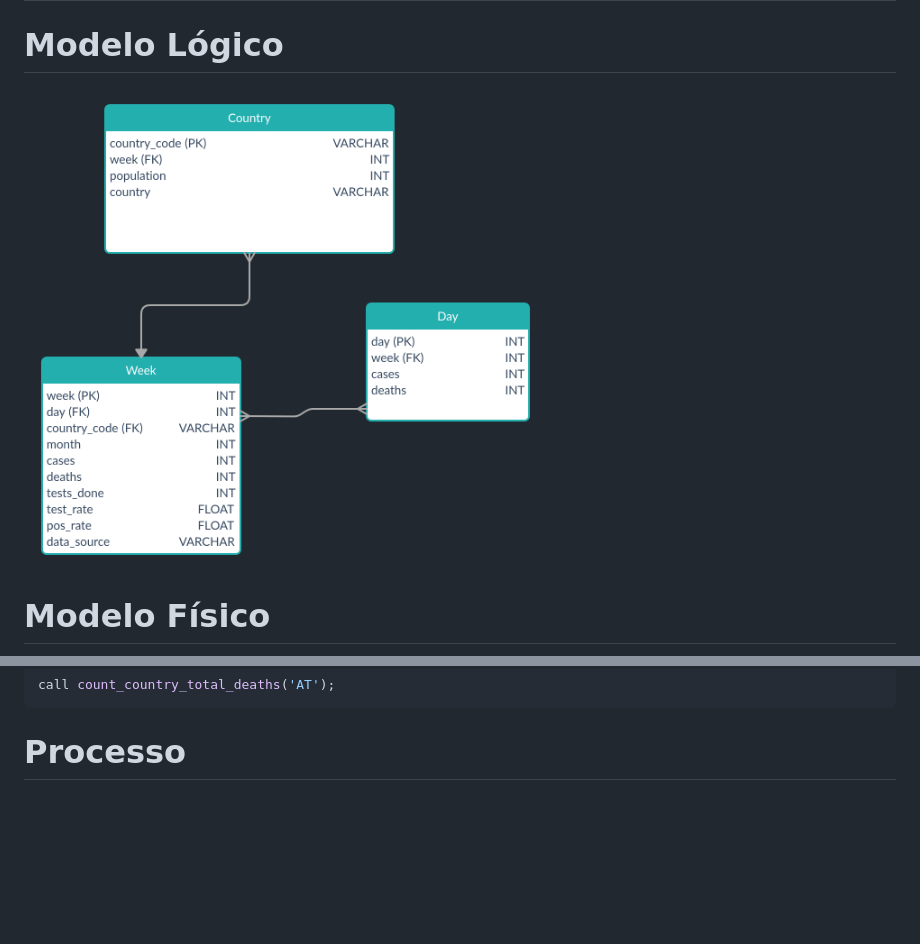
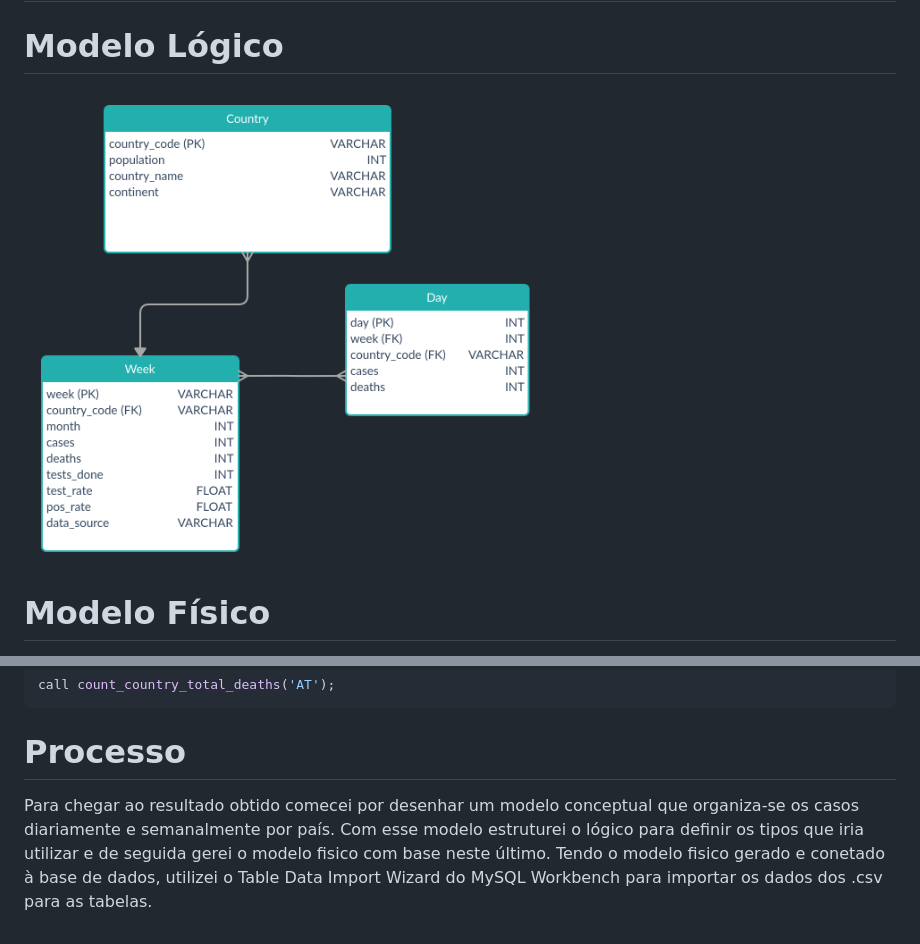
Before and after one commit to Manilator/AD, a Markdown page: TP1/tp1.md, 2 parts joined by grey strips. Rendered like a GitHub page; pictures changed too: TP1/assets/logic_model.png; blank space fills up the shorter version.

Commit message:
Falta o modelo conceptual

````diff
--- a/TP1/tp1.md
+++ b/TP1/tp1.md
@@ -85,3 +85,10 @@ call count_country_total_deaths('AT');
 ```
 
 # Processo
+
+Para chegar ao resultado obtido comecei por desenhar um modelo conceptual que
+organiza-se os casos diariamente e semanalmente por país. Com esse modelo
+estruturei o lógico para definir os tipos que iria utilizar e de seguida
+gerei o modelo fisico com base neste último.
+Tendo o modelo fisico gerado e conetado à base de dados, utilizei o Table Data
+Import Wizard do MySQL Workbench para importar os dados dos .csv para as tabelas.
````
Also changed, not shown: 1 other file.
